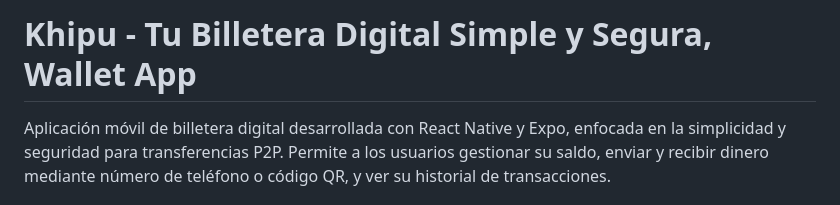
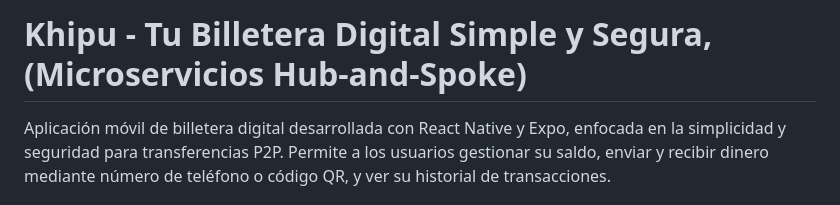
Before and after one commit to VictorAndres198/Khipu, a Markdown page: README.md, the part around the change. GitHub-like rendering.

```diff
--- a/README.md
+++ b/README.md
@@ -1,4 +1,4 @@
-# Khipu - Tu Billetera Digital Simple y Segura, Wallet App
+# Khipu - Tu Billetera Digital Simple y Segura, (Microservicios Hub-and-Spoke)
 
 Aplicación móvil de billetera digital desarrollada con React Native y Expo, enfocada en la simplicidad y seguridad para transferencias P2P. Permite a los usuarios gestionar su saldo, enviar y recibir dinero mediante número de teléfono o código QR, y ver su historial de transacciones.
 
```
